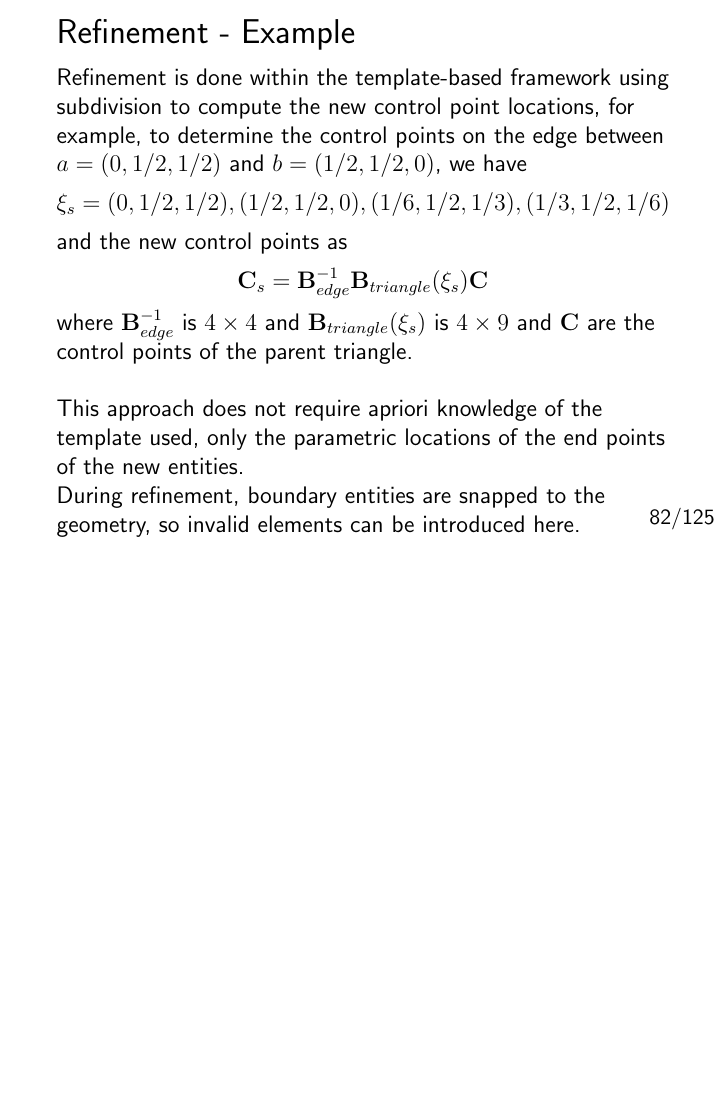
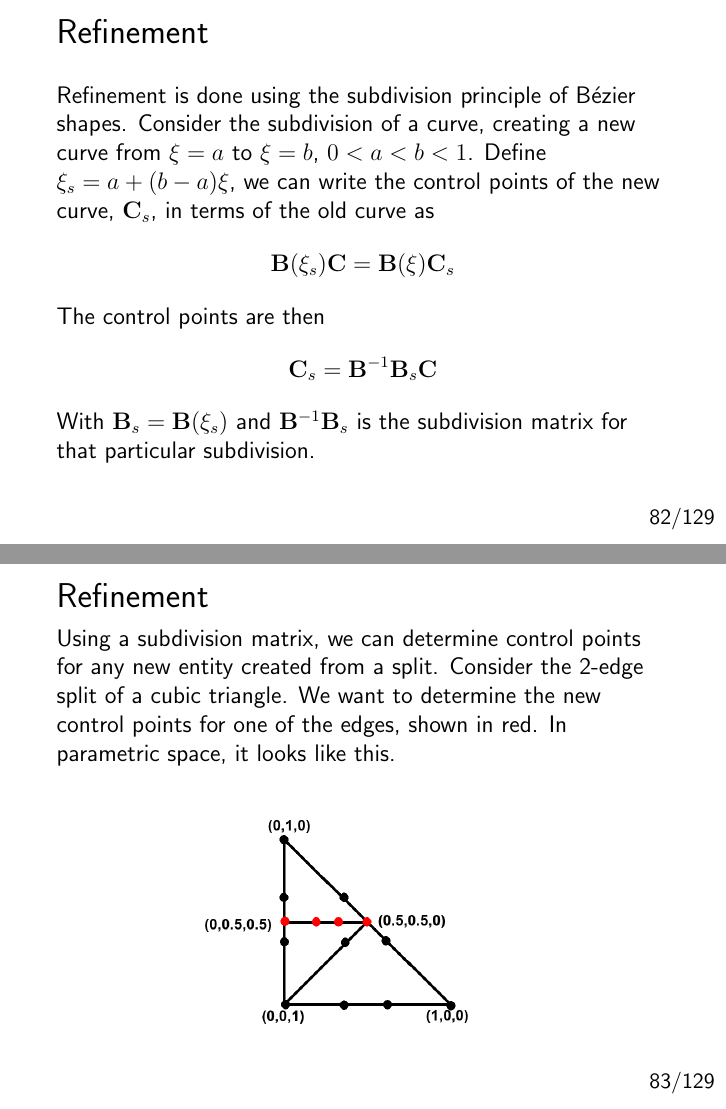
Before and after one commit to SCOREC/pumi-docs, LaTeX slides (bezier_notes/bezier.tex): page 82 of 125 before the commit and pages 82 and 83 of 129 after it, the two joined at a grey line, the shorter picture padded with empty space. Compiled offline with pdfLaTeX.

Commit message:
more edits to bezier notes

```diff
--- a/bezier_notes/bezier.tex
+++ b/bezier_notes/bezier.tex
@@ -1263,13 +1263,30 @@ This approach also works for all shapes, such as the blended shapes that are imp
 
 \end{frame}
 \section{Refinement}
-\begin{frame}{Refinement - Example}
-Refinement is done within the template-based framework using subdivision to compute the new control point locations, for example, to determine the control points on the edge between $a = (0,1/2,1/2)$ and $b = (1/2,1/2,0)$, we have \[\xi_s = (0,1/2,1/2), (1/2,1/2,0), (1/6,1/2,1/3), (1/3,1/2,1/6) \]
+\begin{frame}{Refinement}
+Refinement is done using the subdivision principle of B{\'e}zier shapes. Consider the subdivision of a curve, creating a new curve from $\xi = a$ to $\xi = b$, $0 < a < b < 1$. Define $\xi_s = a+(b-a)\xi$, we can write the control points of the new curve, $\mathbf{C}_s$, in terms of the old curve as
+\[
+\mathbf{B}(\xi_s)\mathbf{C} = \mathbf{B}(\xi)\mathbf{C}_s
+\]
+The control points are then
+\[
+\mathbf{C}_s = \mathbf{B}^{-1}\mathbf{B}_s \mathbf{C}
+\]
+With $\mathbf{B}_s = \mathbf{B}(\xi_s)$ and $\mathbf{B}^{-1}\mathbf{B}_s$ is the subdivision matrix for that particular subdivision.
+\end{frame}
+\begin{frame}{Refinement}
+Using a subdivision matrix, we can determine control points for any new entity created from a split. Consider the 2-edge split of a cubic triangle. We want to determine the new control points for one of the edges, shown in red. In parametric space, it looks like this.
+\begin{figure}
+  \centering
+  \includegraphics[width=0.55\textwidth]{bezier_images/refine1.png}
+\end{figure}
+\end{frame}
+\begin{frame}{Refinement}
+To determine the control points on the edge between $a = (0,1/2,1/2)$ and $b = (1/2,1/2,0)$, we have \[\xi_s = (0,1/2,1/2), (1/2,1/2,0), (1/6,1/2,1/3), (1/3,1/2,1/6) \]
 and the new control points as
 \[ \mathbf{C}_s = \mathbf{B}^{-1}_{edge}\mathbf{B}_{triangle}(\xi_s) \mathbf{C} \]
-where $\mathbf{B}_{edge}^{-1}$ is $4 \times 4$ and $\mathbf{B}_{triangle}(\xi_s)$ is $4 \times 9$ and $\mathbf{C}$ are the control points of the parent triangle. \spa
-This approach does not require apriori knowledge of the template used, only the parametric locations of the end points of the new entities. \\
-During refinement, boundary entities are snapped to the geometry, so invalid elements can be introduced here.
+where $\mathbf{B}_{edge}^{-1}$ is $4 \times 4$ and $\mathbf{B}_{triangle}(\xi_s)$ is $4 \times 9$ and $\mathbf{C}$ are the control points of the parent triangle. In practice, I don't solve for the endpoints, only the two control points on the edge. \spa
+This approach can be used on every new entity created from the split and does not require apriori knowledge of the template used, only the parametric locations of the end points of the new entities.
 \end{frame}
 \begin{frame}{Refinement for Shape Correction}
 As in the previous work, boundary edges are split if they form a 180$^\circ$ angle or more due to the geometry. This results in bad elements on the boundary. To overcome this, that edge should be split. If subdivision is used to perform the split, the invalidity is preserved. \spa To overcome this, new edges that connect to split edges are connected with linearly spaced points, and blending is used to place control points in triangles and tetrahedra created by the split.
```
Also changed, not shown: bezier_notes/bezier_images/refine1.png (added), bezier_notes/bezier.tex (24 more changed lines).
